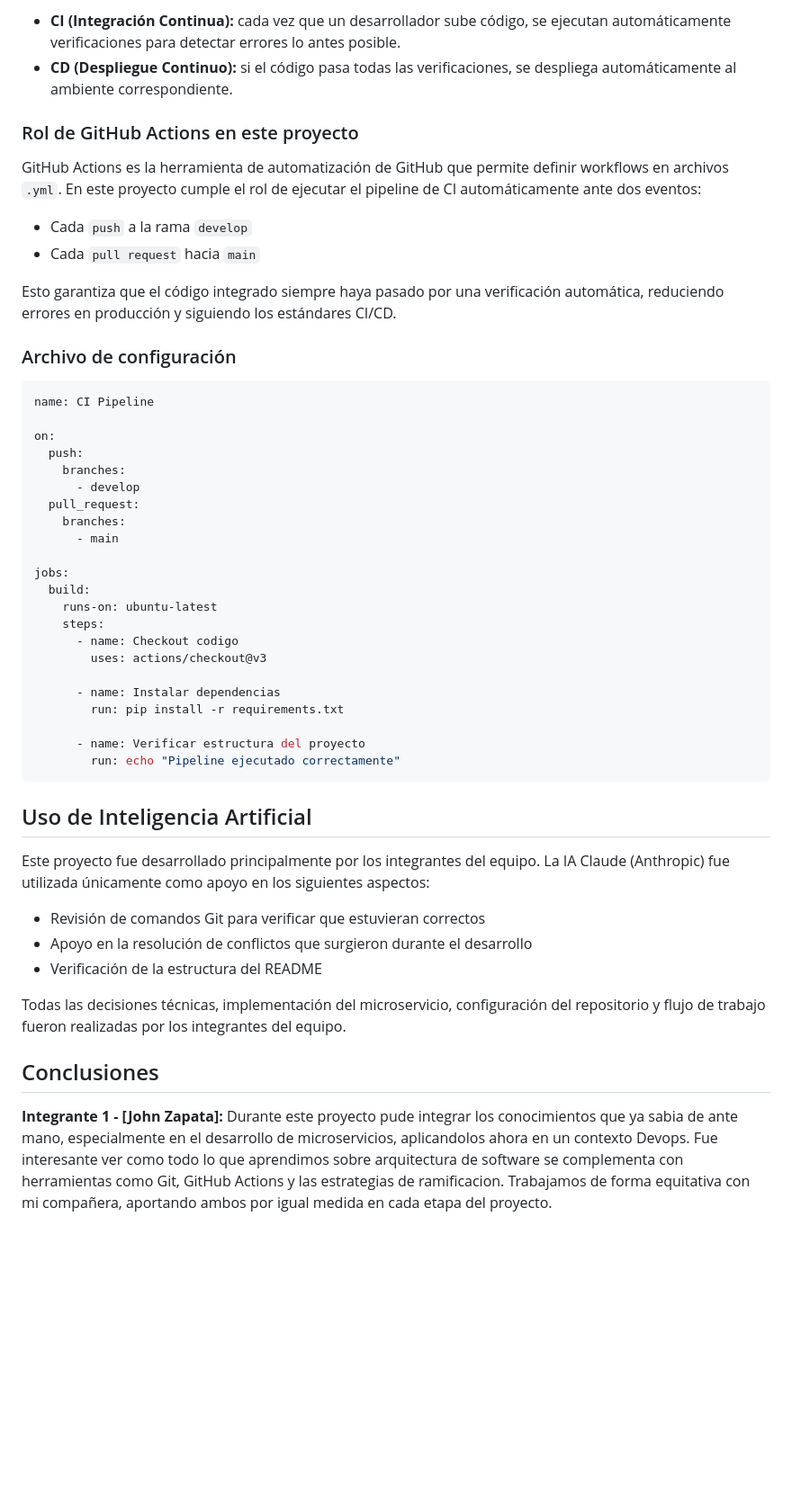
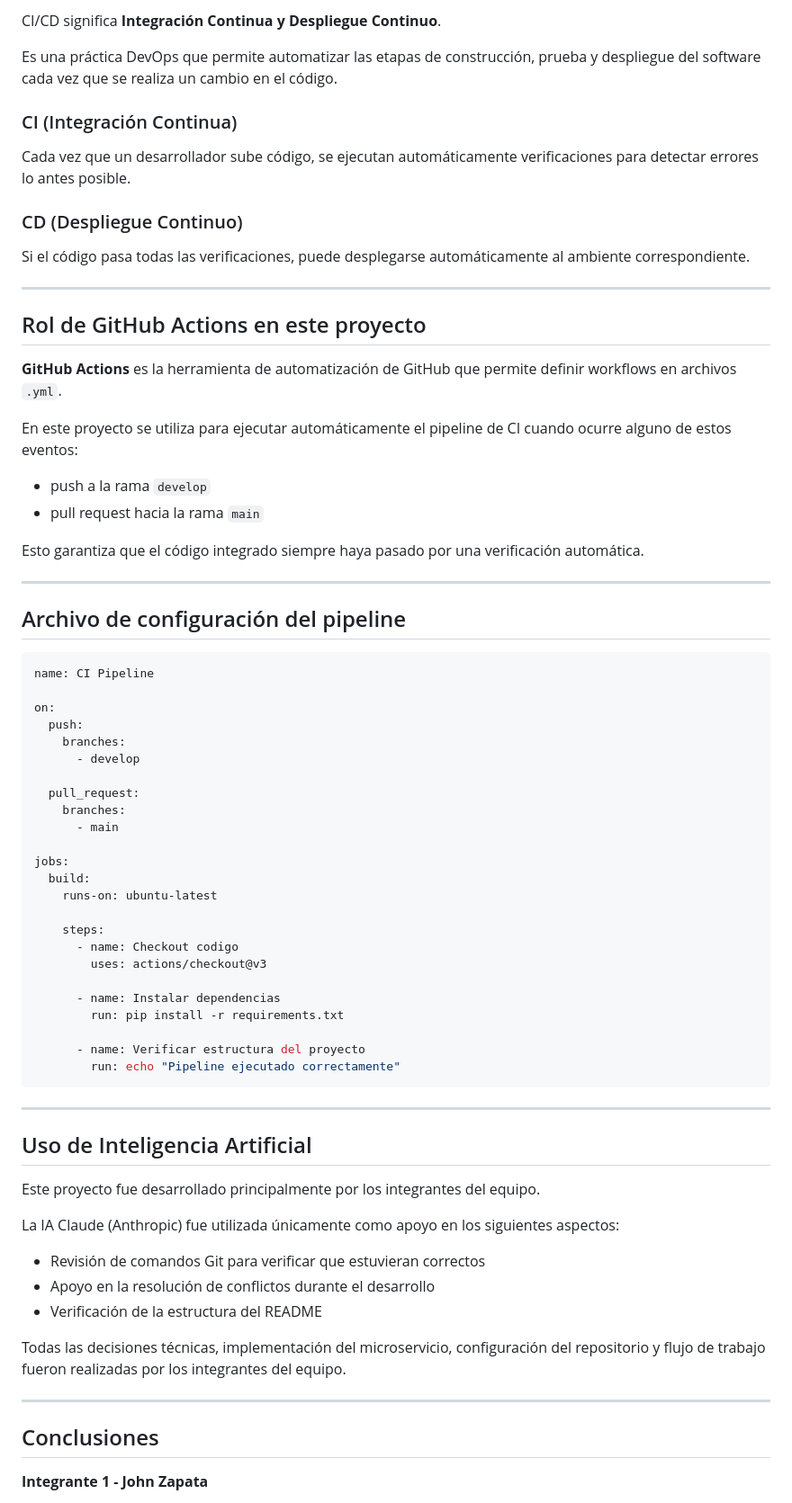
Before and after one commit to 1SsanchezZ/microservicio-devops, a Markdown page: README.md, the part around one of its changes. Shown at 90% size. GitHub-like rendering; blank space fills up the shorter version.

````diff
--- a/README.md
+++ b/README.md
@@ -83,16 +154,33 @@ CI/CD significa Integración Continua y Despliegue Continuo. Es una práctica De
 
-- **CI (Integración Continua):** cada vez que un desarrollador sube código, se ejecutan automáticamente verificaciones para detectar errores lo antes posible.
-- **CD (Despliegue Continuo):** si el código pasa todas las verificaciones, se despliega automáticamente al ambiente correspondiente.
+CI/CD significa **Integración Continua y Despliegue Continuo**.
 
-### Rol de GitHub Actions en este proyecto
-GitHub Actions es la herramienta de automatización de GitHub que permite definir workflows en archivos `.yml`. En este proyecto cumple el rol de ejecutar el pipeline de CI automáticamente ante dos eventos:
+Es una práctica DevOps que permite automatizar las etapas de construcción, prueba y despliegue del software cada vez que se realiza un cambio en el código.
 
-- Cada `push` a la rama `develop`
-- Cada `pull request` hacia `main`
+### CI (Integración Continua)
 
-Esto garantiza que el código integrado siempre haya pasado por una verificación automática, reduciendo errores en producción y siguiendo los estándares CI/CD.
+Cada vez que un desarrollador sube código, se ejecutan automáticamente verificaciones para detectar errores lo antes posible.
 
-### Archivo de configuración
+### CD (Despliegue Continuo)
+
+Si el código pasa todas las verificaciones, puede desplegarse automáticamente al ambiente correspondiente.
+
+---
+
+## Rol de GitHub Actions en este proyecto
+
+**GitHub Actions** es la herramienta de automatización de GitHub que permite definir workflows en archivos `.yml`.
+
+En este proyecto se utiliza para ejecutar automáticamente el pipeline de CI cuando ocurre alguno de estos eventos:
+
+- push a la rama `develop`
+- pull request hacia la rama `main`
+
+Esto garantiza que el código integrado siempre haya pasado por una verificación automática.
+
+---
+
+## Archivo de configuración del pipeline
+
 ```yaml
 name: CI Pipeline
 
@@ -100,6 +188,7 @@ on:
   push:
     branches:
       - develop
+
   pull_request:
     branches:
       - main
@@ -107,6 +196,7 @@ on:
 jobs:
   build:
     runs-on: ubuntu-latest
+
     steps:
       - name: Checkout codigo
         uses: actions/checkout@v3
@@ -118,29 +208,23 @@ jobs:
         run: echo "Pipeline ejecutado correctamente"
 ```
 
+---
 
 ## Uso de Inteligencia Artificial
 
 Este proyecto fue desarrollado principalmente por los integrantes del equipo.
+
 La IA Claude (Anthropic) fue utilizada únicamente como apoyo en los siguientes aspectos:
 
 - Revisión de comandos Git para verificar que estuvieran correctos
-- Apoyo en la resolución de conflictos que surgieron durante el desarrollo
+- Apoyo en la resolución de conflictos durante el desarrollo
 - Verificación de la estructura del README
 
-Todas las decisiones técnicas, implementación del microservicio, configuración
-del repositorio y flujo de trabajo fueron realizadas por los integrantes del equipo.
+Todas las decisiones técnicas, implementación del microservicio, configuración del repositorio y flujo de trabajo fueron realizadas por los integrantes del equipo.
 
-
+---
 
 ## Conclusiones
 
-**Integrante 1 - [John Zapata]:**
-Durante este proyecto pude integrar los conocimientos que ya sabia
-de ante mano, especialmente en el desarrollo de microservicios,
-aplicandolos ahora en un contexto Devops. Fue interesante ver como
-todo lo que aprendimos sobre arquitectura de software se complementa
-con herramientas como Git, GitHub Actions y las estrategias de
-ramificacion. Trabajamos de forma equitativa con mi compañera,
-aportando ambos por igual medida en cada etapa del proyecto.
+**Integrante 1 - John Zapata**
 
````
Also changed, not shown: other parts of README.md (+116 -47 lines).
